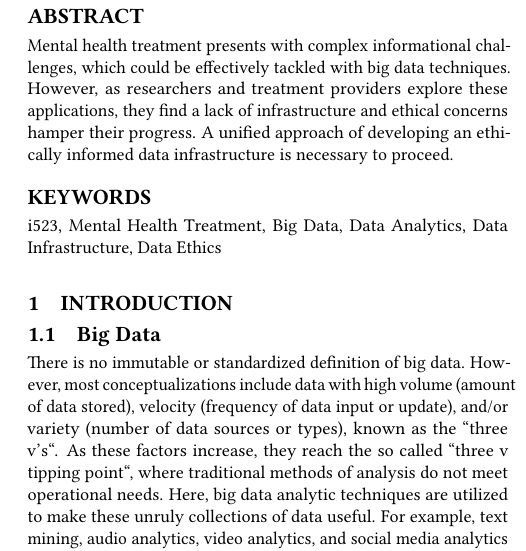
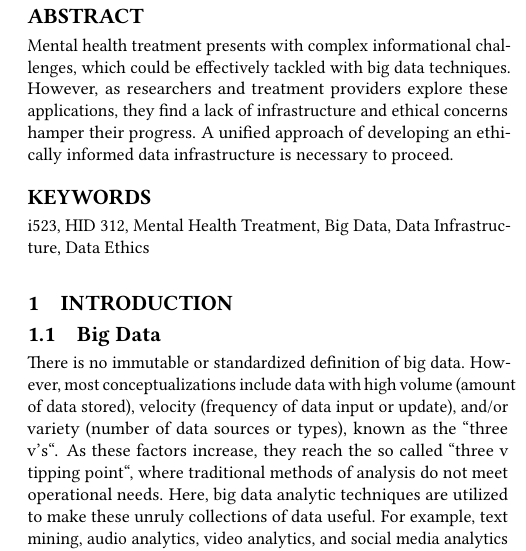
Before and after one commit to bigdata-i523/hid312, a LaTeX paper (paper1/report.tex): part of one column of page 1 of 4, cut so that both start at the same text. Compiled offline with pdfLaTeX.

Commit message:
Edited to address review issues

```diff
--- a/paper1/report.tex
+++ b/paper1/report.tex
@@ -25,7 +25,7 @@ Mental health treatment presents with complex informational challenges, which co
 
 \end{abstract}
 
-\keywords{i523, Mental Health Treatment, Big Data, Data Analytics, Data Infrastructure, Data Ethics}
+\keywords{i523, HID 312, Mental Health Treatment, Big Data, Data Infrastructure, Data Ethics}
 
 
 \maketitle
```
